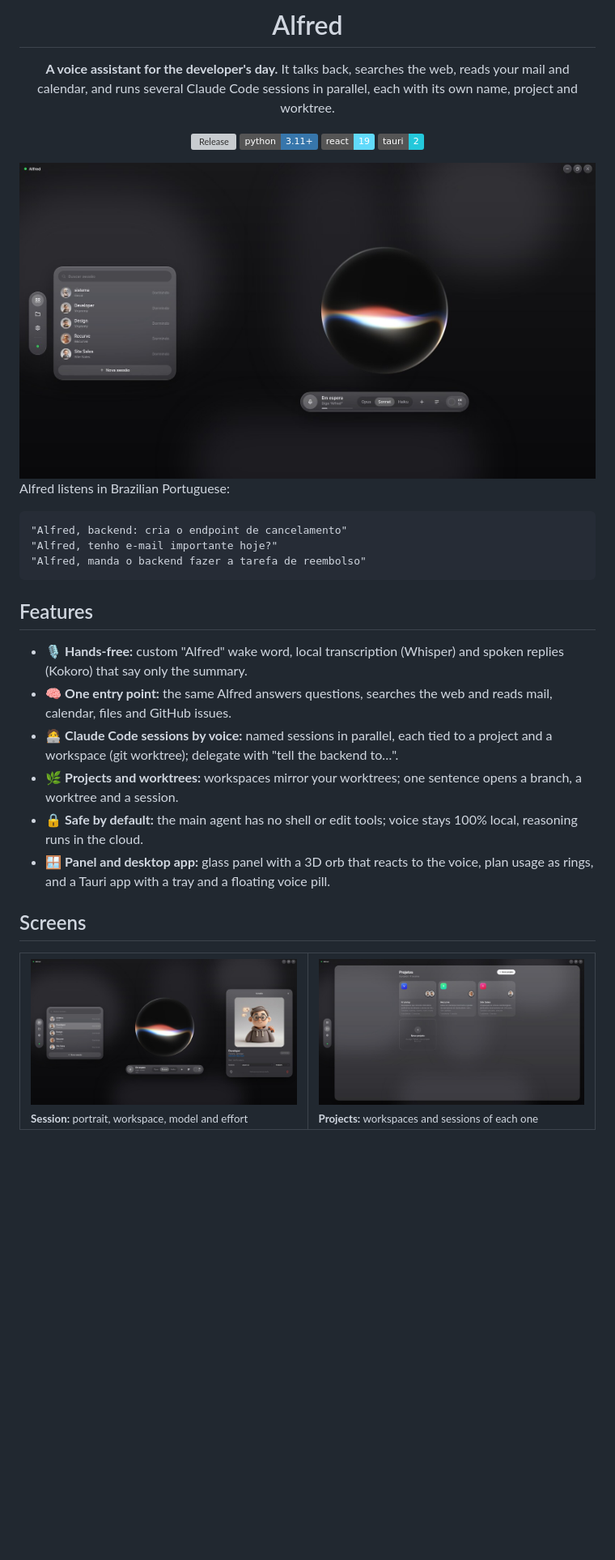
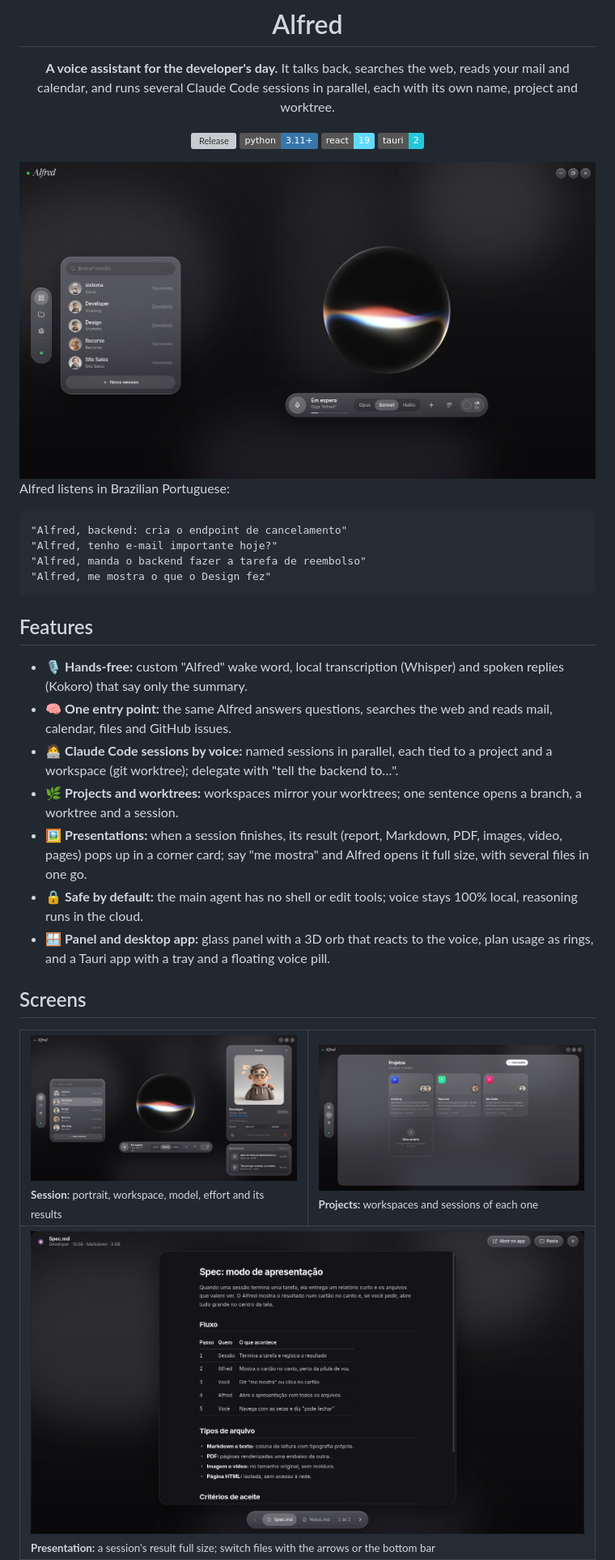
Before and after one commit to NavesDev/AlfredAgent, a Markdown page: README.md, the part around one of its changes. Shown at 81% size. Drawn GitHub-style; pictures changed too: docs/assets/home.jpg, docs/assets/presentation.jpg (added), docs/assets/projects.jpg; badges without logos; blank space fills up the shorter version; grey boxes are pictures that could not be loaded.

````diff
--- a/README.md
+++ b/README.md
@@ -19,6 +19,7 @@ Alfred listens in Brazilian Portuguese:
 "Alfred, backend: cria o endpoint de cancelamento"
 "Alfred, tenho e-mail importante hoje?"
 "Alfred, manda o backend fazer a tarefa de reembolso"
+"Alfred, me mostra o que o Design fez"
 ```
 
 ## Features
@@ -27,6 +28,7 @@ Alfred listens in Brazilian Portuguese:
 - 🧠 **One entry point:** the same Alfred answers questions, searches the web and reads mail, calendar, files and GitHub issues.
 - 🧑‍💻 **Claude Code sessions by voice:** named sessions in parallel, each tied to a project and a workspace (git worktree); delegate with "tell the backend to…".
 - 🌿 **Projects and worktrees:** workspaces mirror your worktrees; one sentence opens a branch, a worktree and a session.
+- 🖼️ **Presentations:** when a session finishes, its result (report, Markdown, PDF, images, video, pages) pops up in a corner card; say "me mostra" and Alfred opens it full size, with several files in one go.
 - 🔒 **Safe by default:** the main agent has no shell or edit tools; voice stays 100% local, reasoning runs in the cloud.
 - 🪟 **Panel and desktop app:** glass panel with a 3D orb that reacts to the voice, plan usage as rings, and a Tauri app with a tray and a floating voice pill.
 
@@ -34,8 +36,11 @@ Alfred listens in Brazilian Portuguese:
 
 <table>
   <tr>
-    <td width="50%"><img src="docs/assets/session.jpg" alt="Session card with portrait, model and effort"><br><sub><b>Session:</b> portrait, workspace, model and effort</sub></td>
+    <td width="50%"><img src="docs/assets/session.jpg" alt="Session card with portrait, model, effort and results"><br><sub><b>Session:</b> portrait, workspace, model, effort and its results</sub></td>
     <td width="50%"><img src="docs/assets/projects.jpg" alt="Projects with their workspaces and sessions"><br><sub><b>Projects:</b> workspaces and sessions of each one</sub></td>
+  </tr>
+  <tr>
+    <td colspan="2"><img src="docs/assets/presentation.jpg" alt="Expanded view presenting a session's Markdown result, with the files to switch between"><br><sub><b>Presentation:</b> a session's result full size; switch files with the arrows or the bottom bar</sub></td>
   </tr>
   <tr>
     <td colspan="2"><img src="docs/assets/settings.jpg" alt="Settings with plan usage and limits"><br><sub><b>Settings:</b> plan usage and limits, models, open sessions and MCPs</sub></td>
````
Also changed, not shown: other parts of README.md (+10 -0 lines), docs/assets/settings.jpg.
